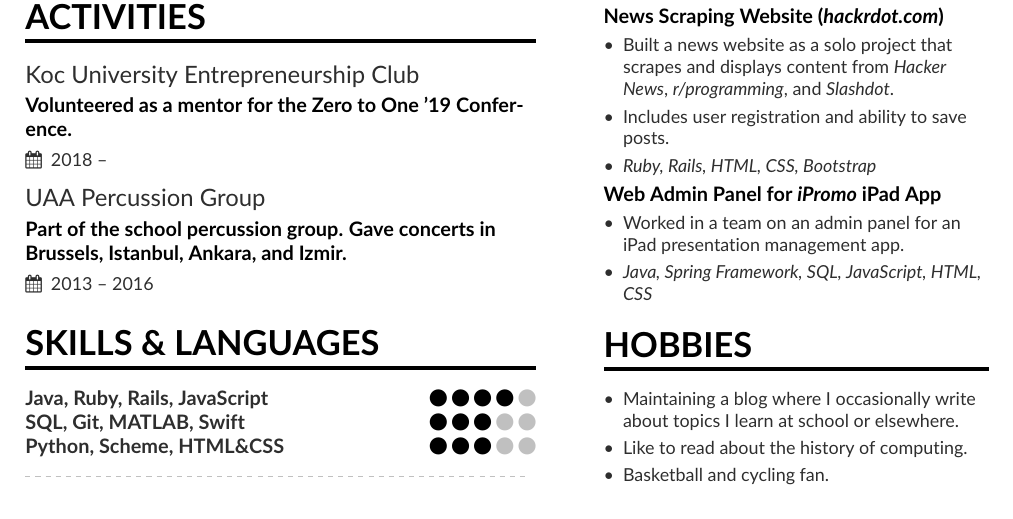
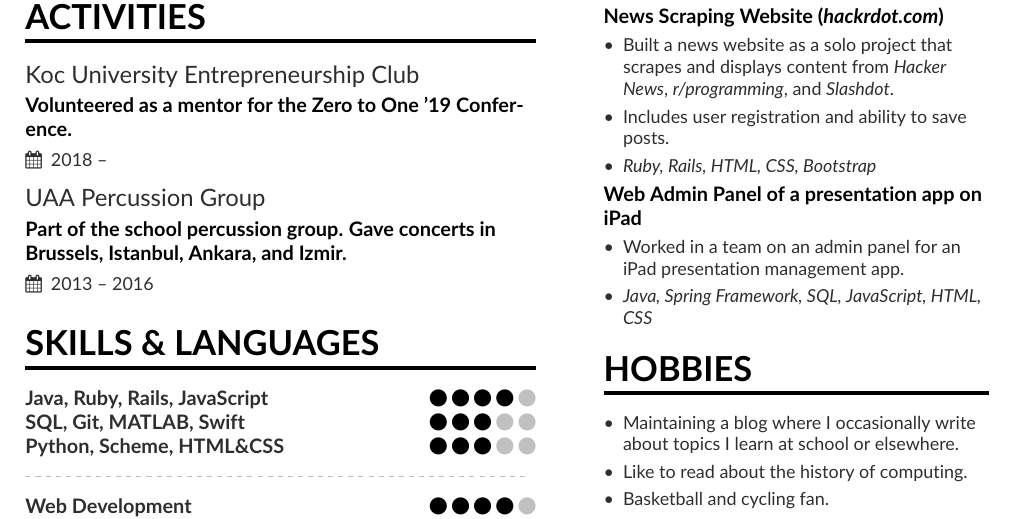
Before and after one commit to ege-erdogan/resume, a LaTeX CV (resume.tex, which reads page1sidebar.tex): part of the page, cut so that both start at the same text. Compiled offline with pdfLaTeX.

Commit message:
project wording

```diff
--- a/page1sidebar.tex
+++ b/page1sidebar.tex
@@ -23,7 +23,7 @@
 	\item \textit{Ruby, Rails, HTML, CSS, Bootstrap}
 \end{itemize}
 
-\cvproject{Web Admin Panel for \textit{iPromo} iPad App}
+\cvproject{Web Admin Panel of a presentation app on iPad}
 \begin{itemize}
     \item Worked in a team on an admin panel for an iPad presentation management app.
     \item \textit{Java, Spring Framework, SQL, JavaScript, HTML, CSS}
```
